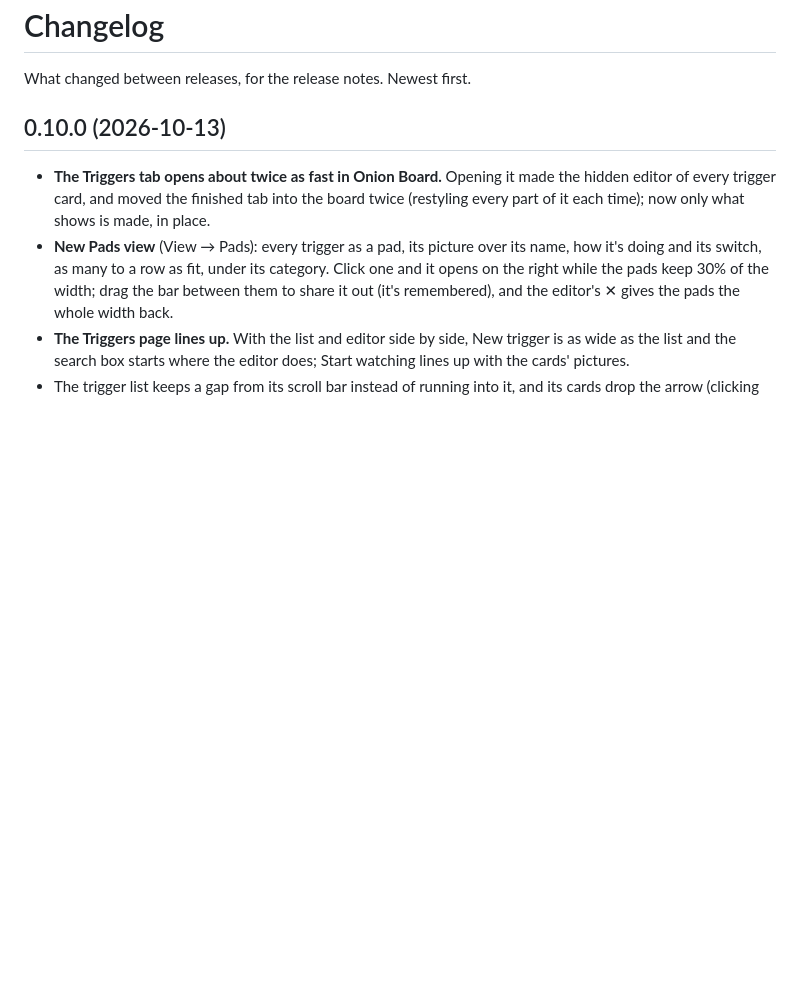
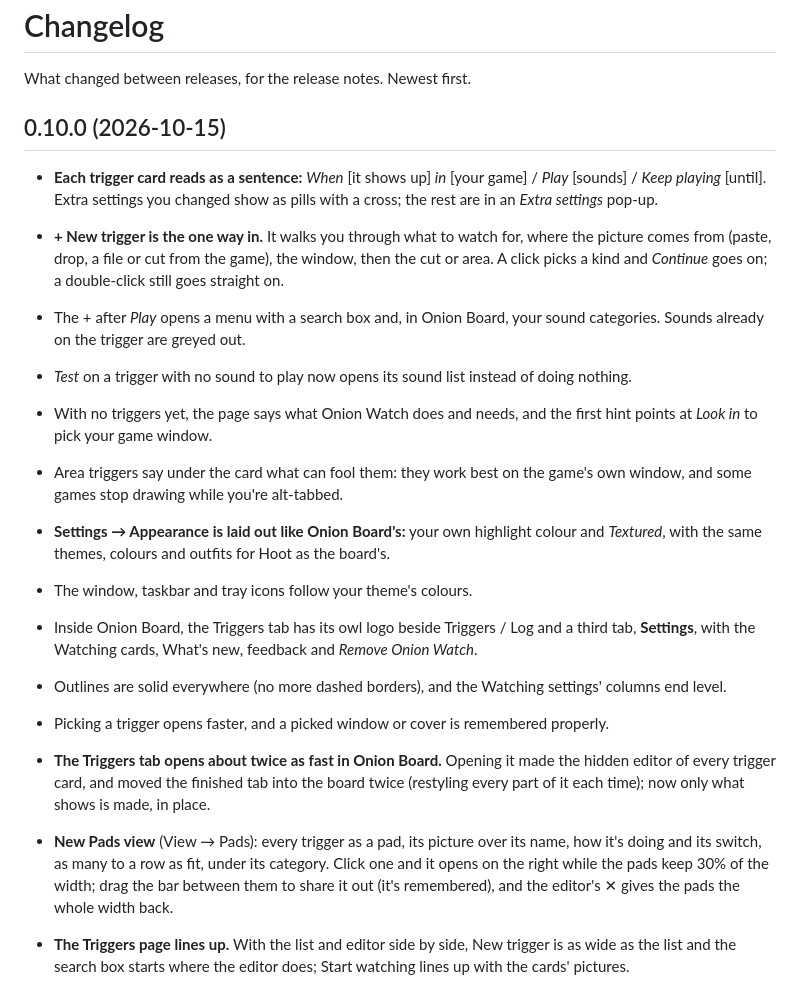
Before and after one commit to Onion-Alien/onion-watch, a Markdown page: CHANGELOG.md, the part around the change. Drawn GitHub-style; blank space fills up the shorter version.

Commit message:
Release 0.10.0: changelog for everything since the bump
Co-Authored-By: Claude Opus 5.5 <noreply@anthropic.com>

```diff
--- a/CHANGELOG.md
+++ b/CHANGELOG.md
@@ -2,7 +2,32 @@
 
 What changed between releases, for the release notes. Newest first.
 
-## 0.10.0 (2026-10-13)
+## 0.10.0 (2026-10-15)
+
+- **Each trigger card reads as a sentence:** *When* [it shows up] *in* [your game] /
+  *Play* [sounds] / *Keep playing* [until]. Extra settings you changed show as pills
+  with a cross; the rest are in an *Extra settings* pop-up.
+- **+ New trigger is the one way in.** It walks you through what to watch for, where
+  the picture comes from (paste, drop, a file or cut from the game), the window, then
+  the cut or area. A click picks a kind and *Continue* goes on; a double-click still
+  goes straight on.
+- The + after *Play* opens a menu with a search box and, in Onion Board, your sound
+  categories. Sounds already on the trigger are greyed out.
+- *Test* on a trigger with no sound to play now opens its sound list instead of doing
+  nothing.
+- With no triggers yet, the page says what Onion Watch does and needs, and the first
+  hint points at *Look in* to pick your game window.
+- Area triggers say under the card what can fool them: they work best on the game's own
+  window, and some games stop drawing while you're alt-tabbed.
+- **Settings → Appearance is laid out like Onion Board's:** your own highlight colour
+  and *Textured*, with the same themes, colours and outfits for Hoot as the board's.
+- The window, taskbar and tray icons follow your theme's colours.
+- Inside Onion Board, the Triggers tab has its owl logo beside Triggers / Log and a
+  third tab, **Settings**, with the Watching cards, What's new, feedback and *Remove
+  Onion Watch*.
+- Outlines are solid everywhere (no more dashed borders), and the Watching settings'
+  columns end level.
+- Picking a trigger opens faster, and a picked window or cover is remembered properly.
 
 - **The Triggers tab opens about twice as fast in Onion Board.** Opening it made the
   hidden editor of every trigger card, and moved the finished tab into the board twice
```
